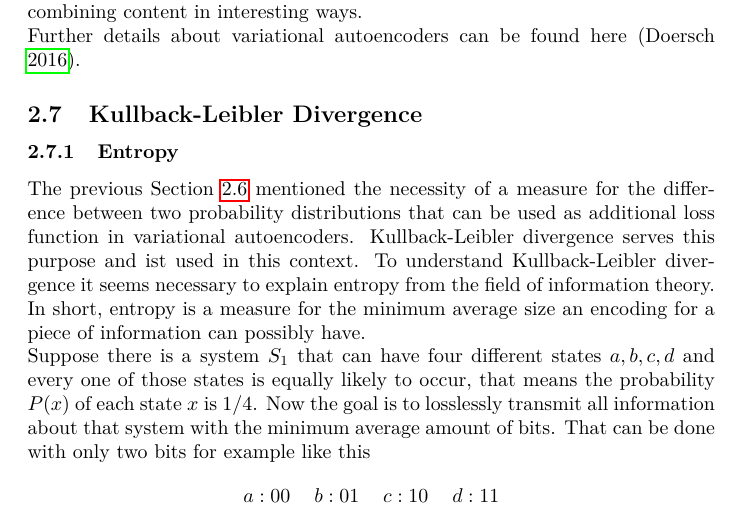
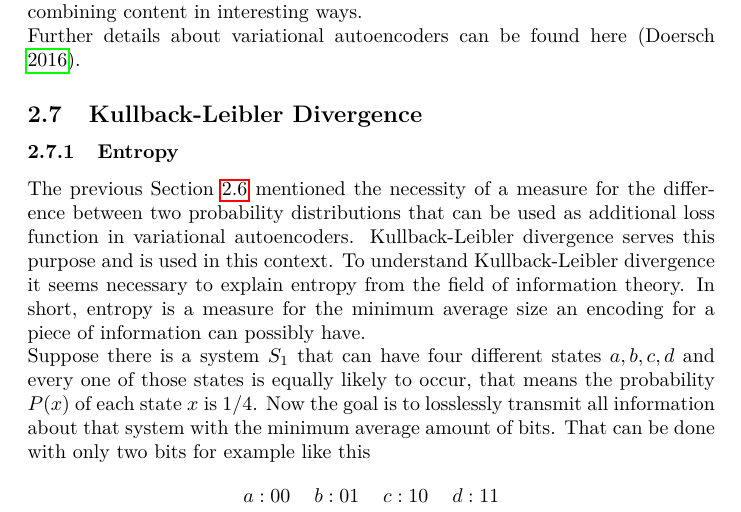
Before and after one commit to HannesStark/bachelorThesis, a LaTeX thesis (latexBachelorThesis/template.main.tex, which reads latexBachelorThesis/latex/tex/background.tex): part of page 9 of 42, cut so that both start at the same text. Compiled offline with pdfLaTeX.

Commit message:
correct spelling mistake found by jacky -ist-

```diff
--- a/latexBachelorThesis/latex/tex/background.tex
+++ b/latexBachelorThesis/latex/tex/background.tex
@@ -212,7 +212,7 @@ Further details about variational autoencoders can be found here \parencite{2016
 
 The previous \Cref{vae_background} mentioned the necessity of a measure for the difference between
 two probability distributions that can be used as additional loss function in variational autoencoders.
-Kullback-Leibler divergence serves this purpose and ist used in this context.
+Kullback-Leibler divergence serves this purpose and is used in this context.
 To understand Kullback-Leibler divergence it seems necessary to explain entropy from
 the field of information theory. In short, entropy is a measure for the minimum average size an
 encoding for a piece of information can possibly have.
```
Also changed, not shown: 2 other files.
